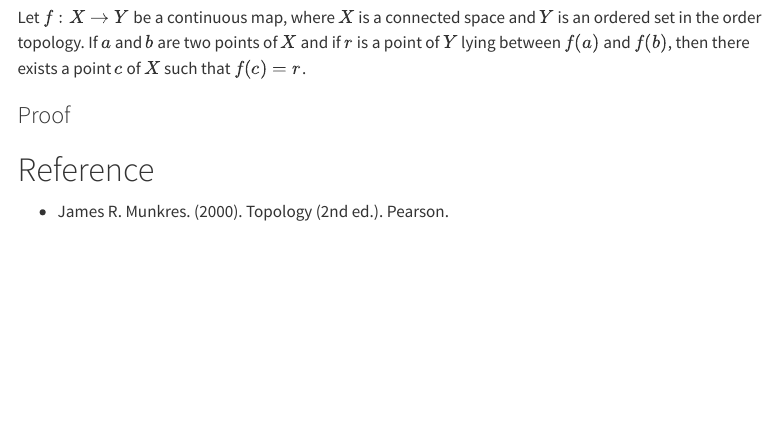
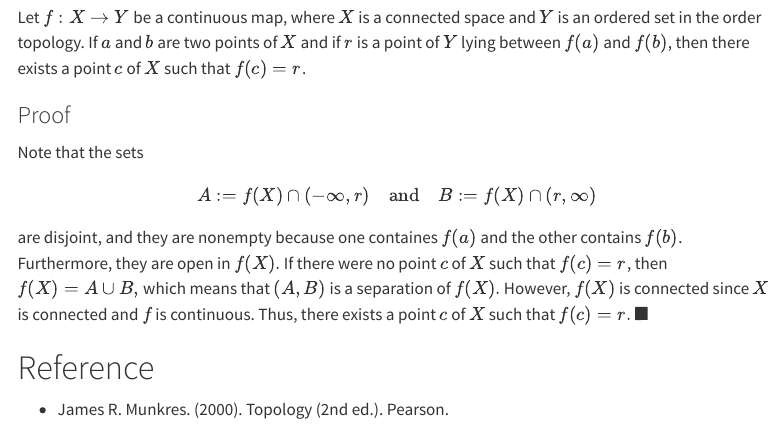
Before and after one commit to youngandyou/mathastro, a Quarto document (posts/Intermediate_Value_Theorem/index.qmd): the page in a window 1100 px wide, from 1450 px down. Rendered offline with R 4.5, knitr and Pandoc in place of Quarto, with nearby package versions; menus at the side of the page are left out.

Commit message:
IVT 글 수정 완료

```diff
--- a/posts/Intermediate_Value_Theorem/index.qmd
+++ b/posts/Intermediate_Value_Theorem/index.qmd
@@ -44,6 +44,11 @@ The real line $\mathbb{R}$ is connected and so are intervals and rays in $\mathb
 Let $f : X \to Y$ be a continuous map, where $X$ is a connected space and $Y$ is an ordered set in the order topology. If $a$ and $b$ are two points of $X$ and if $r$ is a point of $Y$ lying between $f(a)$ and $f(b)$, then there exists a point $c$ of $X$ such that $f(c) = r$.
 
 ### Proof
+Note that the sets
+
+$$A := f(X) \cap (-\infty, r) \quad \text{and} \quad B := f(X) \cap (r, \infty)$$
+
+are disjoint, and they are nonempty because one containes $f(a)$ and the other contains $f(b)$. Furthermore, they are open in $f(X).$ If there were no point $c$ of $X$ such that $f(c) = r$, then $f(X) = A \cup B,$ which means that $(A, B)$ is a separation of $f(X).$ However, $f(X)$ is connected since $X$ is connected and $f$ is continuous. Thus, there exists a point $c$ of $X$ such that $f(c) = r.$ $\blacksquare$
 
 # Reference
 - James R. Munkres. (2000). Topology (2nd ed.). Pearson.
```
